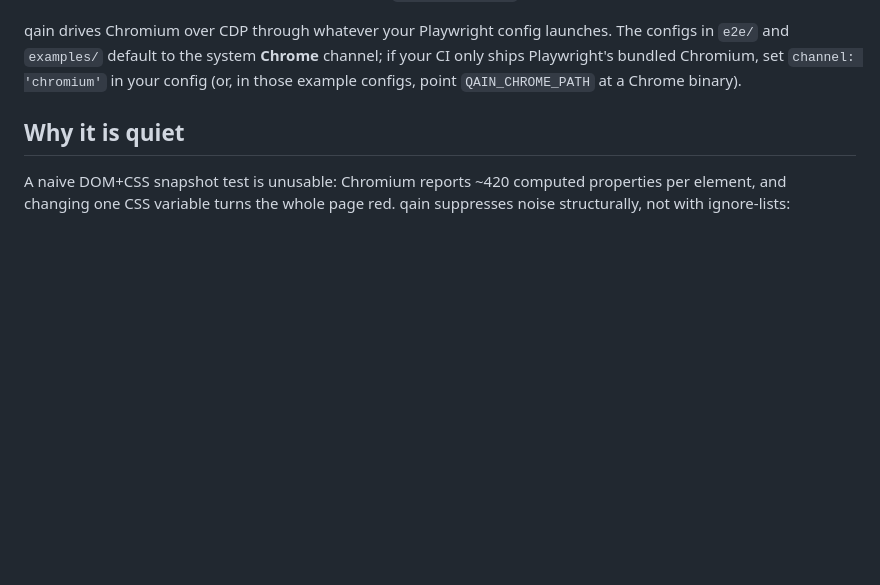
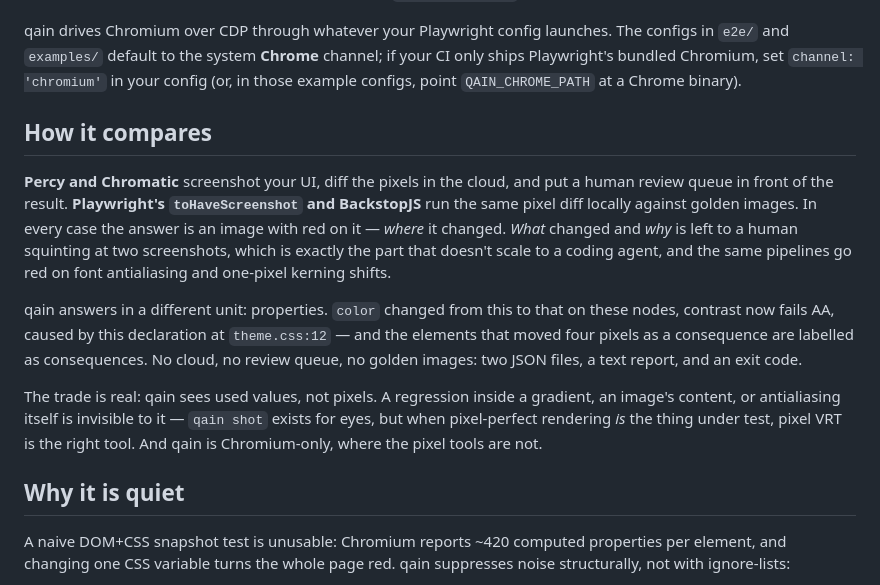
Before and after one commit to Shinyaigeek/qain, a Markdown page: README.md, the part around one of its changes. Rendered like a GitHub page; blank space fills up the shorter version.

```diff
--- a/README.md
+++ b/README.md
@@ -121,6 +200,28 @@ qain drives Chromium over CDP through whatever your Playwright config launches.
 configs in `e2e/` and `examples/` default to the system **Chrome** channel; if your
 CI only ships Playwright's bundled Chromium, set `channel: 'chromium'` in your
 config (or, in those example configs, point `QAIN_CHROME_PATH` at a Chrome binary).
+
+## How it compares
+
+**Percy and Chromatic** screenshot your UI, diff the pixels in the cloud, and
+put a human review queue in front of the result. **Playwright's
+`toHaveScreenshot` and BackstopJS** run the same pixel diff locally against
+golden images. In every case the answer is an image with red on it — *where* it
+changed. *What* changed and *why* is left to a human squinting at two
+screenshots, which is exactly the part that doesn't scale to a coding agent, and
+the same pipelines go red on font antialiasing and one-pixel kerning shifts.
+
+qain answers in a different unit: properties. `color` changed from this to that
+on these nodes, contrast now fails AA, caused by this declaration at
+`theme.css:12` — and the elements that moved four pixels as a consequence are
+labelled as consequences. No cloud, no review queue, no golden images: two JSON
+files, a text report, and an exit code.
+
+The trade is real: qain sees used values, not pixels. A regression inside a
+gradient, an image's content, or antialiasing itself is invisible to it —
+`qain shot` exists for eyes, but when pixel-perfect rendering *is* the thing
+under test, pixel VRT is the right tool. And qain is Chromium-only, where the
+pixel tools are not.
 
 ## Why it is quiet
 
```
Also changed, not shown: other parts of README.md (+92 -9 lines), docs/README.md (+3 -1 lines), docs/assets/after.png (added), docs/assets/before.png (added), docs/assets/diff.png (added), docs/assets/fade.gif (added), 2 other files.
